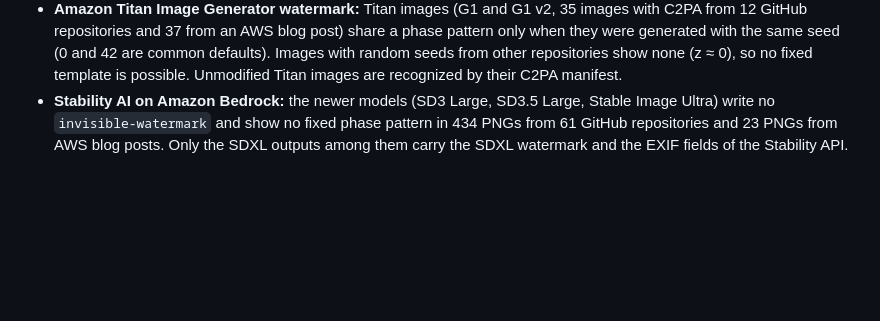
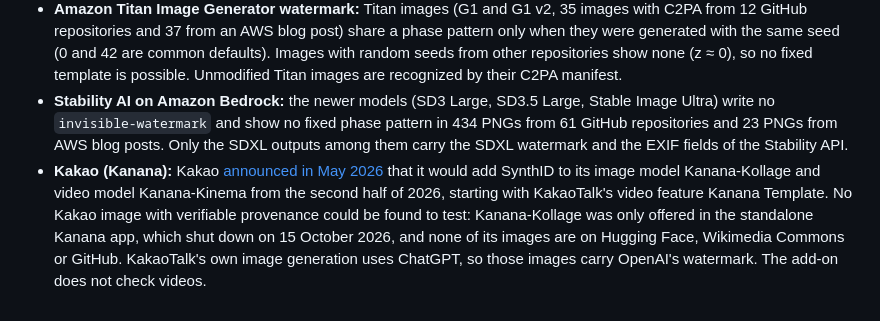
Before and after one commit to s-gehring/ai-watermark-addon, a Markdown page: docs/accuracy.md, the part around the change. Rendered like a GitHub page; blank space fills up the shorter version.

Commit message:
Note that Kakao's SynthID images could not be tested
Kakao announced SynthID for Kanana-Kollage and Kanana-Kinema from H2 2026. The only public Kanana-Kollage surface, the standalone Kanana app, shut down on 2026-10-15, and no Kakao images with verifiable provenance exist on Hugging Face, Commons or GitHub. KakaoTalk's image generation uses ChatGPT.

```diff
--- a/docs/accuracy.md
+++ b/docs/accuracy.md
@@ -160,3 +160,4 @@ False positives: none of 9,090 images without this watermark (real photos from I
 - **Other detectors from Hugging Face** (capcheck/ai-image-detection, ai-image-detect-distilled, SMOGY and others): many are trained on small datasets like CIFAKE and separate AI images under web conditions hardly or not at all better than chance (AUC 0.46 to 0.62). Larger models like SwinV2-Large detectors or SigLIP-DINOv2 ensembles would be too big for the add-on at 200 MB to 2 GB.
 - **Amazon Titan Image Generator watermark:** Titan images (G1 and G1 v2, 35 images with C2PA from 12 GitHub repositories and 37 from an AWS blog post) share a phase pattern only when they were generated with the same seed (0 and 42 are common defaults). Images with random seeds from other repositories show none (z ≈ 0), so no fixed template is possible. Unmodified Titan images are recognized by their C2PA manifest.
 - **Stability AI on Amazon Bedrock:** the newer models (SD3 Large, SD3.5 Large, Stable Image Ultra) write no `invisible-watermark` and show no fixed phase pattern in 434 PNGs from 61 GitHub repositories and 23 PNGs from AWS blog posts. Only the SDXL outputs among them carry the SDXL watermark and the EXIF fields of the Stability API.
+- **Kakao (Kanana):** Kakao [announced in May 2026](https://www.kakaocorp.com/page/detail/12040?lang=ENG) that it would add SynthID to its image model Kanana-Kollage and video model Kanana-Kinema from the second half of 2026, starting with KakaoTalk's video feature Kanana Template. No Kakao image with verifiable provenance could be found to test: Kanana-Kollage was only offered in the standalone Kanana app, which shut down on 15 October 2026, and none of its images are on Hugging Face, Wikimedia Commons or GitHub. KakaoTalk's own image generation uses ChatGPT, so those images carry OpenAI's watermark. The add-on does not check videos.
```
